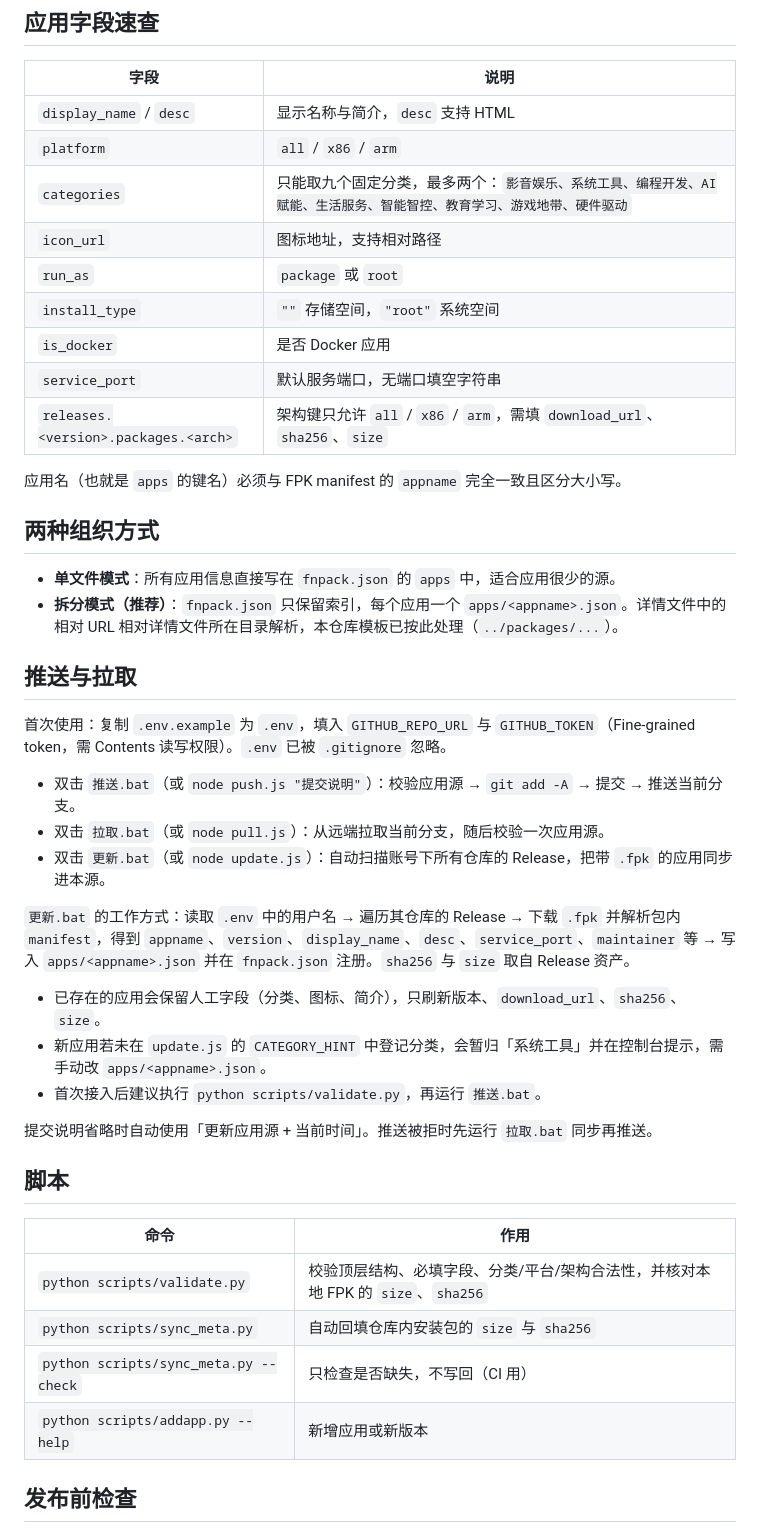
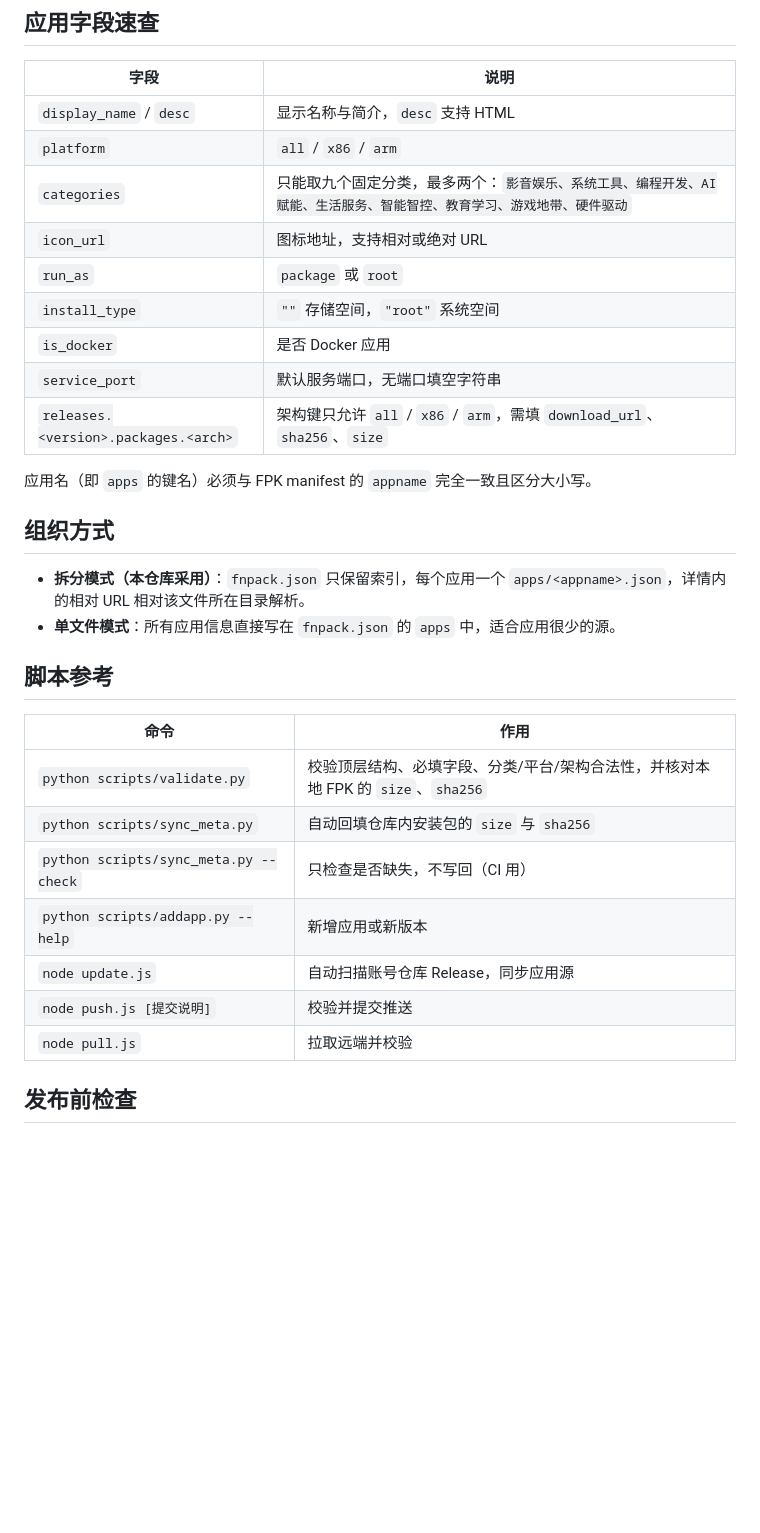
Before and after one commit to RONGLINC93/FnDepot, a Markdown page: README.md, the part around one of its changes. GitHub-like rendering; blank space fills up the shorter version.

```diff
--- a/README.md
+++ b/README.md
@@ -56,37 +75,21 @@ FnDepot/
 | `display_name` / `desc` | 显示名称与简介，`desc` 支持 HTML |
 | `platform` | `all` / `x86` / `arm` |
 | `categories` | 只能取九个固定分类，最多两个：`影音娱乐、系统工具、编程开发、AI赋能、生活服务、智能智控、教育学习、游戏地带、硬件驱动` |
-| `icon_url` | 图标地址，支持相对路径 |
+| `icon_url` | 图标地址，支持相对或绝对 URL |
 | `run_as` | `package` 或 `root` |
 | `install_type` | `""` 存储空间，`"root"` 系统空间 |
 | `is_docker` | 是否 Docker 应用 |
 | `service_port` | 默认服务端口，无端口填空字符串 |
 | `releases.<version>.packages.<arch>` | 架构键只允许 `all` / `x86` / `arm`，需填 `download_url`、`sha256`、`size` |
 
-应用名（也就是 `apps` 的键名）必须与 FPK manifest 的 `appname` 完全一致且区分大小写。
+应用名（即 `apps` 的键名）必须与 FPK manifest 的 `appname` 完全一致且区分大小写。
 
-## 两种组织方式
+## 组织方式
 
+- **拆分模式（本仓库采用）**：`fnpack.json` 只保留索引，每个应用一个 `apps/<appname>.json`，详情内的相对 URL 相对该文件所在目录解析。
 - **单文件模式**：所有应用信息直接写在 `fnpack.json` 的 `apps` 中，适合应用很少的源。
-- **拆分模式（推荐）**：`fnpack.json` 只保留索引，每个应用一个 `apps/<appname>.json`。详情文件中的相对 URL 相对详情文件所在目录解析，本仓库模板已按此处理（`../packages/...`）。
 
-## 推送与拉取
-
-首次使用：复制 `.env.example` 为 `.env`，填入 `GITHUB_REPO_URL` 与 `GITHUB_TOKEN`（Fine-grained token，需 Contents 读写权限）。`.env` 已被 `.gitignore` 忽略。
-
-- 双击 `推送.bat`（或 `node push.js "提交说明"`）：校验应用源 → `git add -A` → 提交 → 推送当前分支。
-- 双击 `拉取.bat`（或 `node pull.js`）：从远端拉取当前分支，随后校验一次应用源。
-- 双击 `更新.bat`（或 `node update.js`）：自动扫描账号下所有仓库的 Release，把带 `.fpk` 的应用同步进本源。
-
-`更新.bat` 的工作方式：读取 `.env` 中的用户名 → 遍历其仓库的 Release → 下载 `.fpk` 并解析包内 `manifest`，得到 `appname`、`version`、`display_name`、`desc`、`service_port`、`maintainer` 等 → 写入 `apps/<appname>.json` 并在 `fnpack.json` 注册。`sha256` 与 `size` 取自 Release 资产。
-
-- 已存在的应用会保留人工字段（分类、图标、简介），只刷新版本、`download_url`、`sha256`、`size`。
-- 新应用若未在 `update.js` 的 `CATEGORY_HINT` 中登记分类，会暂归「系统工具」并在控制台提示，需手动改 `apps/<appname>.json`。
-- 首次接入后建议执行 `python scripts/validate.py`，再运行 `推送.bat`。
-
-提交说明省略时自动使用「更新应用源 + 当前时间」。推送被拒时先运行 `拉取.bat` 同步再推送。
-
-## 脚本
+## 脚本参考
 
 | 命令 | 作用 |
 | --- | --- |
@@ -94,6 +97,9 @@ FnDepot/
 | `python scripts/sync_meta.py` | 自动回填仓库内安装包的 `size` 与 `sha256` |
 | `python scripts/sync_meta.py --check` | 只检查是否缺失，不写回（CI 用） |
 | `python scripts/addapp.py --help` | 新增应用或新版本 |
+| `node update.js` | 自动扫描账号仓库 Release，同步应用源 |
+| `node push.js [提交说明]` | 校验并提交推送 |
+| `node pull.js` | 拉取远端并校验 |
 
 ## 发布前检查
 
```
Also changed, not shown: other parts of README.md (+34 -15 lines).
